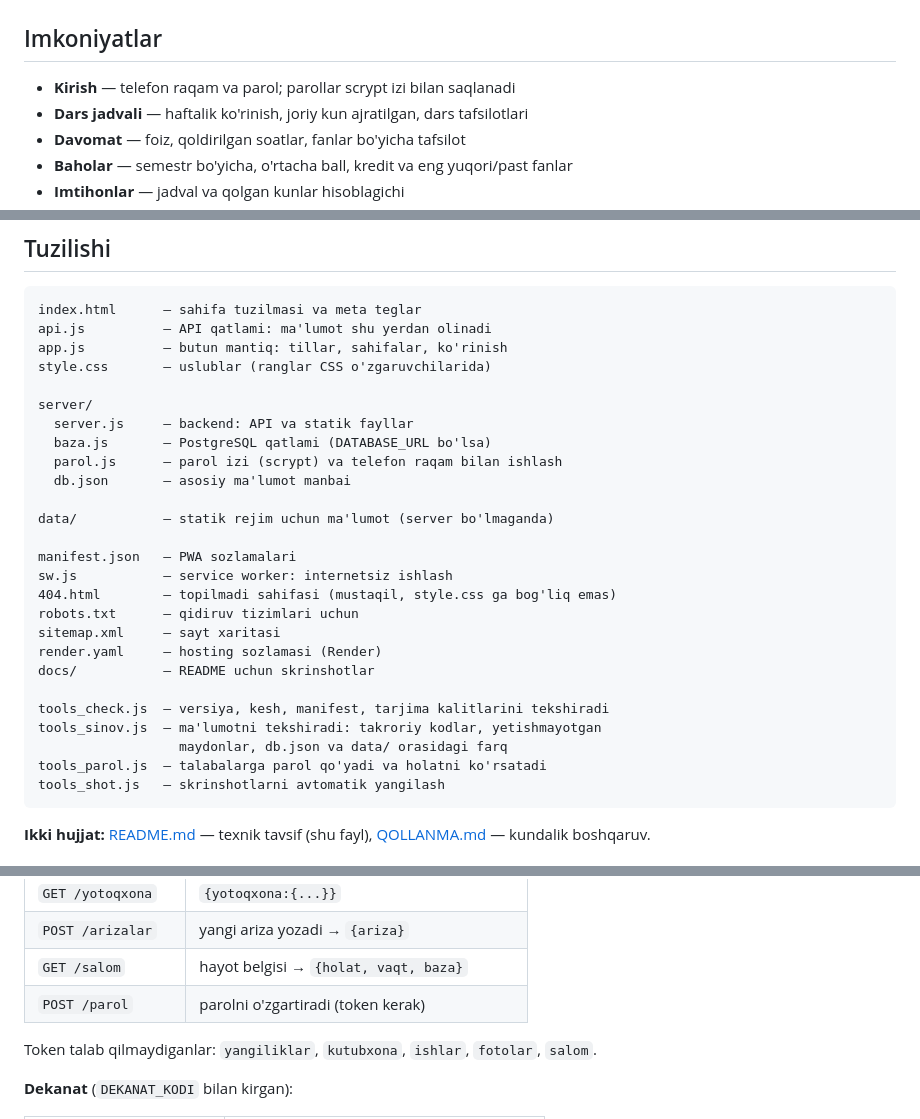
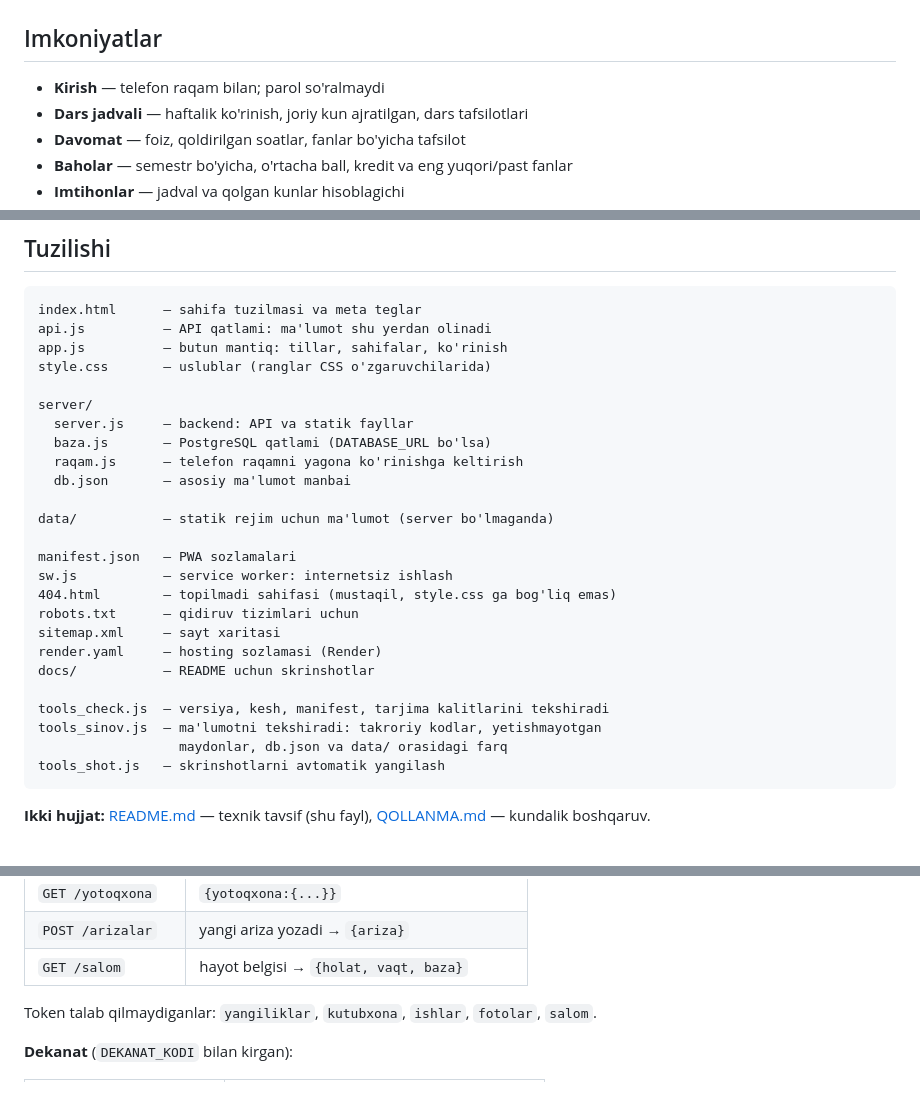
Before and after one commit to lazizjondusmurodov-create/mystudent, a Markdown page: README.md, 3 parts joined by grey strips. Rendered like a GitHub page; blank space fills up the shorter version.

````diff
--- a/README.md
+++ b/README.md
@@ -39,7 +39,7 @@ domen ulash — [QOLLANMA.md](QOLLANMA.md) da.
 
 ## Imkoniyatlar
 
-- **Kirish** — telefon raqam va parol; parollar scrypt izi bilan saqlanadi
+- **Kirish** — telefon raqam bilan; parol so'ralmaydi
 - **Dars jadvali** — haftalik ko'rinish, joriy kun ajratilgan, dars tafsilotlari
 - **Davomat** — foiz, qoldirilgan soatlar, fanlar bo'yicha tafsilot
 - **Baholar** — semestr bo'yicha, o'rtacha ball, kredit va eng yuqori/past fanlar
@@ -107,7 +109,7 @@ style.css       — uslublar (ranglar CSS o'zgaruvchilarida)
 server/
   server.js     — backend: API va statik fayllar
   baza.js       — PostgreSQL qatlami (DATABASE_URL bo'lsa)
-  parol.js      — parol izi (scrypt) va telefon raqam bilan ishlash
+  raqam.js      — telefon raqamni yagona ko'rinishga keltirish
   db.json       — asosiy ma'lumot manbai
 
 data/           — statik rejim uchun ma'lumot (server bo'lmaganda)
@@ -123,7 +125,6 @@ docs/           — README uchun skrinshotlar
 tools_check.js  — versiya, kesh, manifest, tarjima kalitlarini tekshiradi
 tools_sinov.js  — ma'lumotni tekshiradi: takroriy kodlar, yetishmayotgan
                   maydonlar, db.json va data/ orasidagi farq
-tools_parol.js  — talabalarga parol qo'yadi va holatni ko'rsatadi
 tools_shot.js   — skrinshotlarni avtomatik yangilash
 ```
 
@@ -221,7 +229,6 @@ ni to'ldiring.
 | `GET /yotoqxona` | `{yotoqxona:{...}}` |
 | `POST /arizalar` | yangi ariza yozadi → `{ariza}` |
 | `GET /salom` | hayot belgisi → `{holat, vaqt, baza}` |
-| `POST /parol` | parolni o'zgartiradi (token kerak) |
 
 Token talab qilmaydiganlar: `yangiliklar`, `kutubxona`, `ishlar`,
 `fotolar`, `salom`.
````
Also changed, not shown: other parts of README.md (+27 -18 lines), QOLLANMA.md (+32 -56 lines), docs/home.png, docs/imtihon.png, docs/kabinet.png, docs/rezyume.png, 12 other files.
